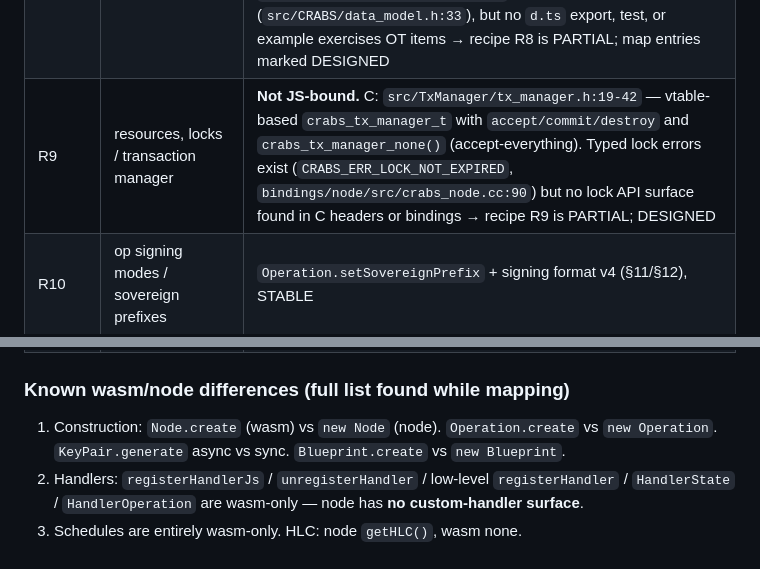
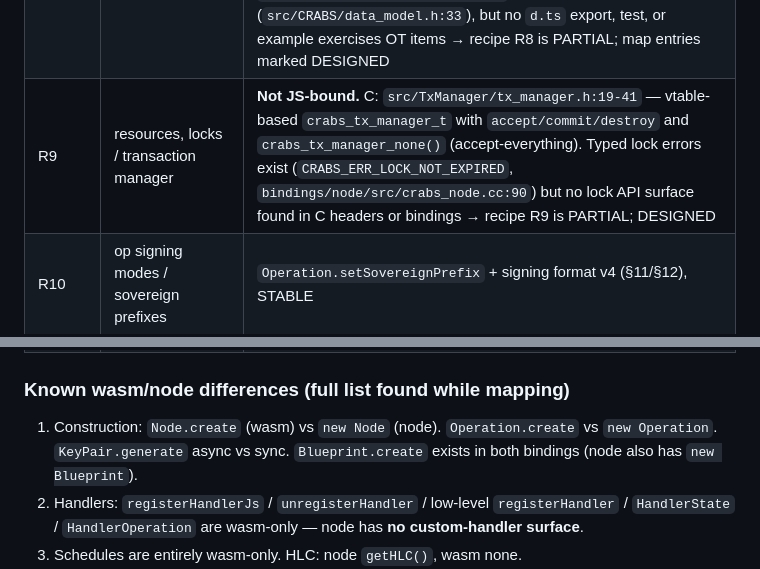
Before and after one commit to vijayee/CRABS, a Markdown page: cookbook/api-map.md, 2 parts joined by grey strips. GitHub-like rendering.

```diff
--- a/cookbook/api-map.md
+++ b/cookbook/api-map.md
@@ -280,7 +280,7 @@ Where a recipe capability has **no JS map entry**, that fact is recorded here
 | R6 | triggers, threshold attributes, ABE | `createTrigger` / `TriggerConfig` (§7, STABLE); threshold conditions live in the C condition grammar `src/Condition/` (PRESENT in C, surface tested via `createTrigger`); `Node.encrypt` (§9, STABLE) |
 | R7 | schedules, `setTimeSource`, HLC | §6; schedules wasm-only (STABLE), HLC via node `getHLC` (STABLE) + C `src/HLC/hlc.h` (PRESENT) |
 | R8 | OT ordered set surface | **Not JS-bound.** C source `src/OT/ot_ordered_set.h:63-117` (`crabs_ot_ordered_set_create/destroy/merge_position_maps`, elements via `crabs_ordered_element_destroy`). The node binding *parses* the `ot_ordered_set` data-type word (`bindings/node/src/crabs_node.cc:212`) and `DATA_TYPE_OT_ORDERED_SET = 0x10` exists (`src/CRABS/data_model.h:33`), but no `d.ts` export, test, or example exercises OT items → recipe R8 is PARTIAL; map entries marked DESIGNED |
-| R9 | resources, locks / transaction manager | **Not JS-bound.** C: `src/TxManager/tx_manager.h:19-42` — vtable-based `crabs_tx_manager_t` with `accept/commit/destroy` and `crabs_tx_manager_none()` (accept-everything). Typed lock errors exist (`CRABS_ERR_LOCK_NOT_EXPIRED`, `bindings/node/src/crabs_node.cc:90`) but no lock API surface found in C headers or bindings → recipe R9 is PARTIAL; DESIGNED |
+| R9 | resources, locks / transaction manager | **Not JS-bound.** C: `src/TxManager/tx_manager.h:19-41` — vtable-based `crabs_tx_manager_t` with `accept/commit/destroy` and `crabs_tx_manager_none()` (accept-everything). Typed lock errors exist (`CRABS_ERR_LOCK_NOT_EXPIRED`, `bindings/node/src/crabs_node.cc:90`) but no lock API surface found in C headers or bindings → recipe R9 is PARTIAL; DESIGNED |
 | R10 | op signing modes / sovereign prefixes | `Operation.setSovereignPrefix` + signing format v4 (§11/§12), STABLE |
 | R11 | Blueprint + spawn + attenuation | §10, STABLE (wasm pointer vs node wrapper divergence documented) |
 | R12 | attestations, parent key chain | `attest`/`lineageAttest`, `lineageTombstone`, `TRUST_MODE` (§10, STABLE); verify-side C functions PRESENT |
@@ -291,7 +291,7 @@ Where a recipe capability has **no JS map entry**, that fact is recorded here
 
 ### Known wasm/node differences (full list found while mapping)
 
-1. Construction: `Node.create` (wasm) vs `new Node` (node). `Operation.create` vs `new Operation`. `KeyPair.generate` async vs sync. `Blueprint.create` vs `new Blueprint`.
+1. Construction: `Node.create` (wasm) vs `new Node` (node). `Operation.create` vs `new Operation`. `KeyPair.generate` async vs sync. `Blueprint.create` exists in both bindings (node also has `new Blueprint`).
 2. Handlers: `registerHandlerJs` / `unregisterHandler` / low-level `registerHandler` / `HandlerState` / `HandlerOperation` are wasm-only — node has **no custom-handler surface**.
 3. Schedules are entirely wasm-only. HLC: node `getHLC()`, wasm none.
 4. OR-set pagination (`getSetSize`/`getSetElements`/`getSetTags`) and register byte API (`setRegisterBytes`/`getRegisterBytes`) are wasm-only.
```
Also changed, not shown: other parts of cookbook/api-map.md (+3 -3 lines).
